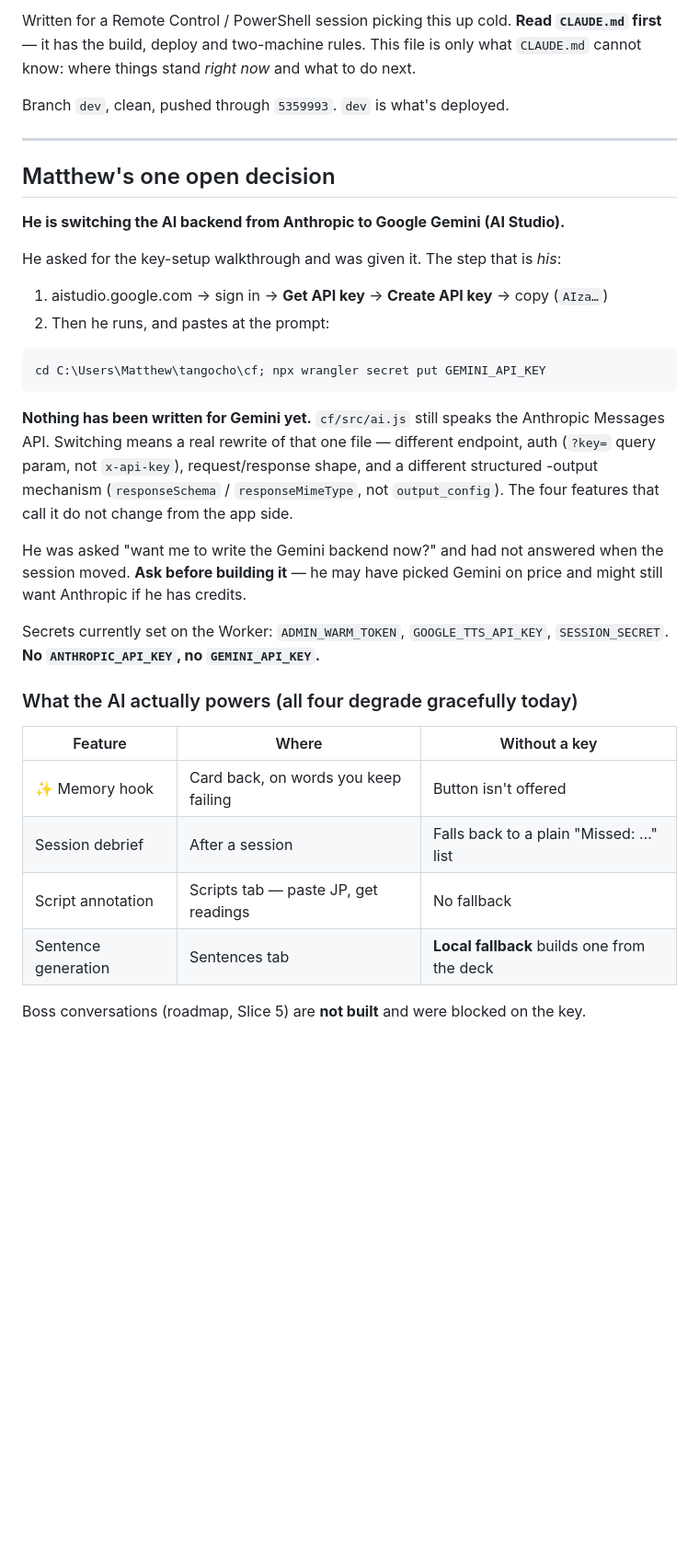
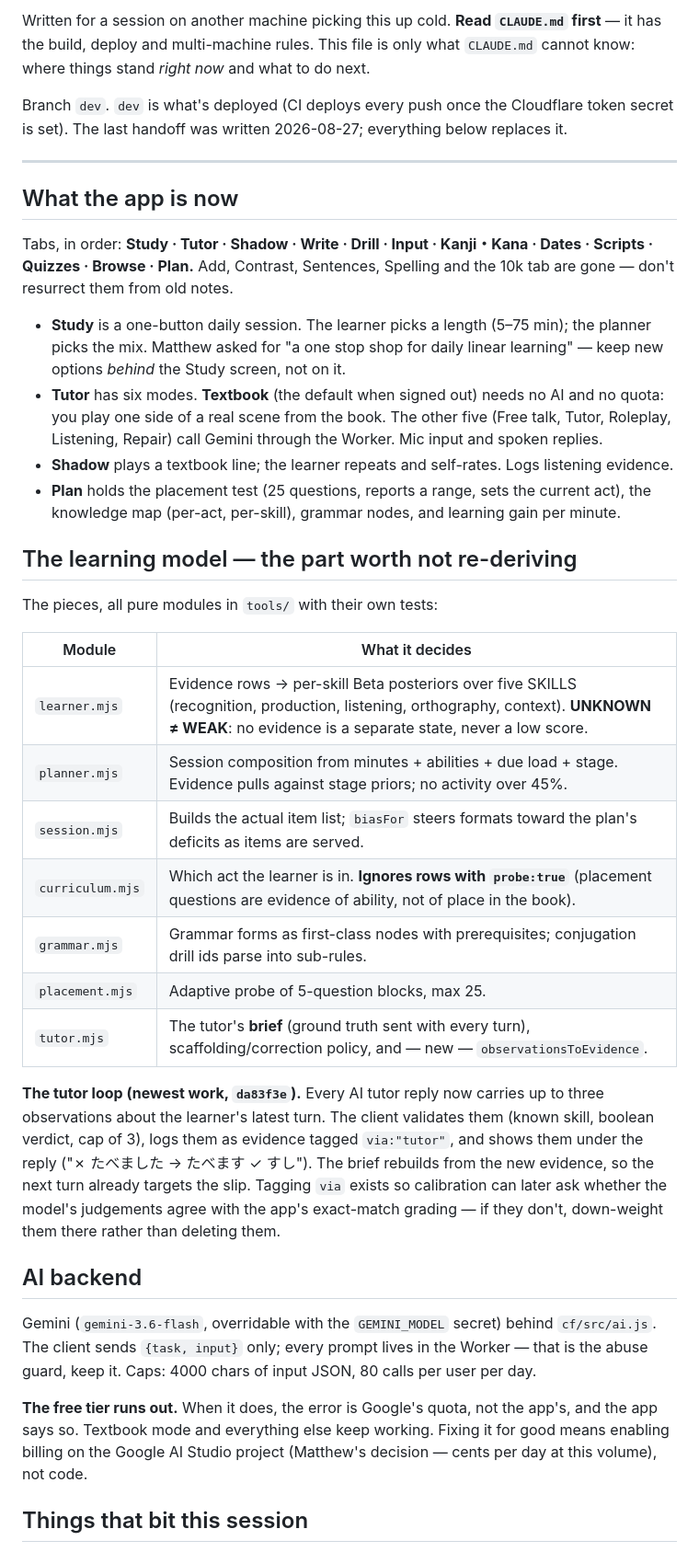
Before and after one commit to MatthewAmes/tangocho, a Markdown page: HANDOFF.md, the part around one of its changes. Shown at 92% size. Drawn GitHub-style; blank space fills up the shorter version.

````diff
--- a/HANDOFF.md
+++ b/HANDOFF.md
@@ -2,46 +2,62 @@
 
-Written for a Remote Control / PowerShell session picking this up cold.
-**Read `CLAUDE.md` first** — it has the build, deploy and two-machine rules. This file is
+Written for a session on another machine picking this up cold.
+**Read `CLAUDE.md` first** — it has the build, deploy and multi-machine rules. This file is
 only what `CLAUDE.md` cannot know: where things stand *right now* and what to do next.
 
-Branch `dev`, clean, pushed through `5359993`. `dev` is what's deployed.
+Branch `dev`. `dev` is what's deployed (CI deploys every push once the Cloudflare token
+secret is set). The last handoff was written 2026-08-27; everything below replaces it.
 
 ---
 
-## Matthew's one open decision
+## What the app is now
 
-**He is switching the AI backend from Anthropic to Google Gemini (AI Studio).**
+Tabs, in order: **Study · Tutor · Shadow · Write · Drill · Input · Kanji・Kana · Dates ·
+Scripts · Quizzes · Browse · Plan.** Add, Contrast, Sentences, Spelling and the 10k tab are
+gone — don't resurrect them from old notes.
 
-He asked for the key-setup walkthrough and was given it. The step that is *his*:
+- **Study** is a one-button daily session. The learner picks a length (5–75 min); the
+  planner picks the mix. Matthew asked for "a one stop shop for daily linear learning" —
+  keep new options *behind* the Study screen, not on it.
+- **Tutor** has six modes. **Textbook** (the default when signed out) needs no AI and no
+  quota: you play one side of a real scene from the book. The other five (Free talk, Tutor,
+  Roleplay, Listening, Repair) call Gemini through the Worker. Mic input and spoken replies.
+- **Shadow** plays a textbook line; the learner repeats and self-rates. Logs listening
+  evidence.
+- **Plan** holds the placement test (25 questions, reports a range, sets the current act),
+  the knowledge map (per-act, per-skill), grammar nodes, and learning gain per minute.
 
-1. aistudio.google.com → sign in → **Get API key** → **Create API key** → copy (`AIza…`)
-2. Then he runs, and pastes at the prompt:
+## The learning model — the part worth not re-deriving
 
-```powershell
-cd C:\Users\Matthew\tangocho\cf; npx wrangler secret put GEMINI_API_KEY
-```
+The pieces, all pure modules in `tools/` with their own tests:
 
-**Nothing has been written for Gemini yet.** `cf/src/ai.js` still speaks the Anthropic
-Messages API. Switching means a real rewrite of that one file — different endpoint, auth
-(`?key=` query param, not `x-api-key`), request/response shape, and a different structured
--output mechanism (`responseSchema` / `responseMimeType`, not `output_config`). The four
-features that call it do not change from the app side.
+| Module | What it decides |
+|---|---|
+| `learner.mjs` | Evidence rows → per-skill Beta posteriors over five SKILLS (recognition, production, listening, orthography, context). **UNKNOWN ≠ WEAK**: no evidence is a separate state, never a low score. |
+| `planner.mjs` | Session composition from minutes + abilities + due load + stage. Evidence pulls against stage priors; no activity over 45%. |
+| `session.mjs` | Builds the actual item list; `biasFor` steers formats toward the plan's deficits as items are served. |
+| `curriculum.mjs` | Which act the learner is in. **Ignores rows with `probe:true`** (placement questions are evidence of ability, not of place in the book). |
+| `grammar.mjs` | Grammar forms as first-class nodes with prerequisites; conjugation drill ids parse into sub-rules. |
+| `placement.mjs` | Adaptive probe of 5-question blocks, max 25. |
+| `tutor.mjs` | The tutor's **brief** (ground truth sent with every turn), scaffolding/correction policy, and — new — `observationsToEvidence`. |
 
-He was asked "want me to write the Gemini backend now?" and had not answered when the
-session moved. **Ask before building it** — he may have picked Gemini on price and might
-still want Anthropic if he has credits.
+**The tutor loop (newest work, `da83f3e`).** Every AI tutor reply now carries up to three
+observations about the learner's latest turn. The client validates them (known skill,
+boolean verdict, cap of 3), logs them as evidence tagged `via:"tutor"`, and shows them under
+the reply ("✗ たべました → たべます  ✓ すし"). The brief rebuilds from the new evidence, so the
+next turn already targets the slip. Tagging `via` exists so calibration can later ask
+whether the model's judgements agree with the app's exact-match grading — if they don't,
+down-weight them there rather than deleting them.
 
-Secrets currently set on the Worker: `ADMIN_WARM_TOKEN`, `GOOGLE_TTS_API_KEY`,
-`SESSION_SECRET`. **No `ANTHROPIC_API_KEY`, no `GEMINI_API_KEY`.**
+## AI backend
 
-### What the AI actually powers (all four degrade gracefully today)
+Gemini (`gemini-3.6-flash`, overridable with the `GEMINI_MODEL` secret) behind
+`cf/src/ai.js`. The client sends `{task, input}` only; every prompt lives in the Worker —
+that is the abuse guard, keep it. Caps: 4000 chars of input JSON, 80 calls per user per day.
 
-| Feature | Where | Without a key |
-|---|---|---|
-| ✨ Memory hook | Card back, on words you keep failing | Button isn't offered |
-| Session debrief | After a session | Falls back to a plain "Missed: …" list |
-| Script annotation | Scripts tab — paste JP, get readings | No fallback |
-| Sentence generation | Sentences tab | **Local fallback** builds one from the deck |
+**The free tier runs out.** When it does, the error is Google's quota, not the app's, and
+the app says so. Textbook mode and everything else keep working. Fixing it for good means
+enabling billing on the Google AI Studio project (Matthew's decision — cents per day at
+this volume), not code.
 
-Boss conversations (roadmap, Slice 5) are **not built** and were blocked on the key.
+## Things that bit this session
 
````
Also changed, not shown: other parts of HANDOFF.md (+40 -142 lines).
